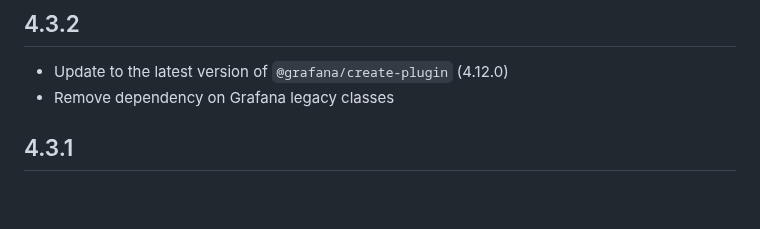
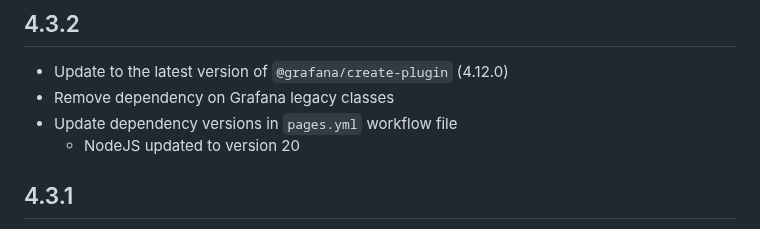
Before and after one commit to nicfv/Psychart, a Markdown page: CHANGELOG.md, the part around the change. Rendered like a GitHub page; blank space fills up the shorter version.

Commit message:
Add notes to changelog

```diff
--- a/CHANGELOG.md
+++ b/CHANGELOG.md
@@ -4,6 +4,8 @@
 
 - Update to the latest version of `@grafana/create-plugin` (4.12.0)
 - Remove dependency on Grafana legacy classes
+- Update dependency versions in `pages.yml` workflow file
+    - NodeJS updated to version 20
 
 ## 4.3.1
 
```
